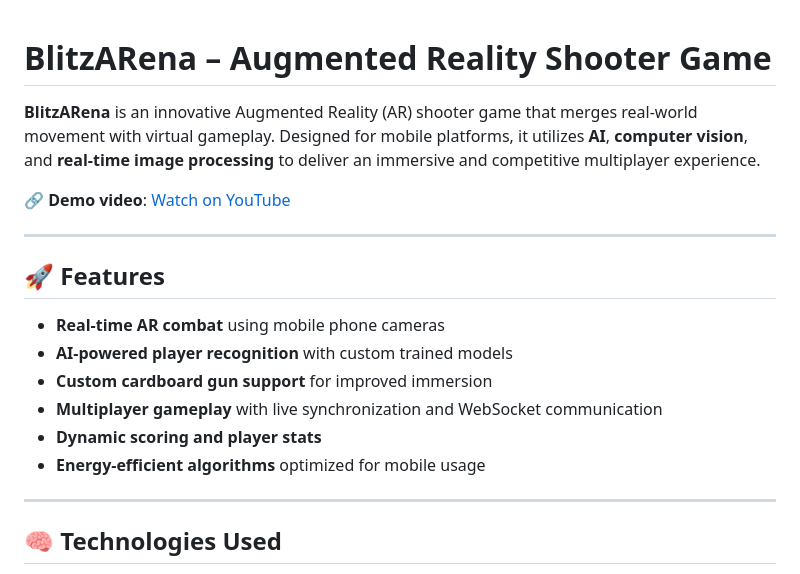
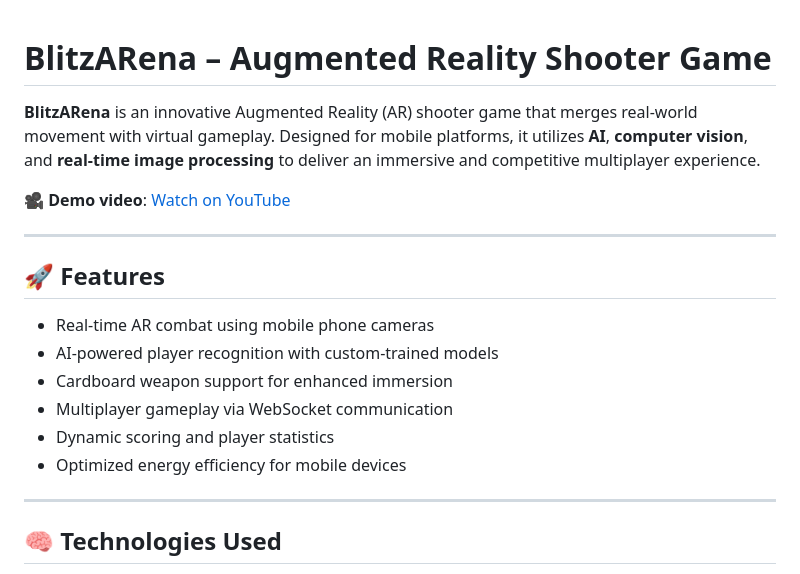
Before and after one commit to BotiCb/BlitzARena, a Markdown page: README.md, the part around one of its changes. Rendered like a GitHub page.

```diff
--- a/README.md
+++ b/README.md
@@ -1,20 +1,19 @@
 # BlitzARena – Augmented Reality Shooter Game
-
 
 **BlitzARena** is an innovative Augmented Reality (AR) shooter game that merges real-world movement with virtual gameplay. Designed for mobile platforms, it utilizes **AI**, **computer vision**, and **real-time image processing** to deliver an immersive and competitive multiplayer experience.
 
-🔗 **Demo video**: [Watch on YouTube](https://youtu.be/LuKIQAvNbXc)
+🎥 **Demo video**: [Watch on YouTube](https://youtu.be/LuKIQAvNbXc)
 
 ---
 
 ## 🚀 Features
 
-- **Real-time AR combat** using mobile phone cameras
-- **AI-powered player recognition** with custom trained models
-- **Custom cardboard gun support** for improved immersion
-- **Multiplayer gameplay** with live synchronization and WebSocket communication
-- **Dynamic scoring and player stats**
-- **Energy-efficient algorithms** optimized for mobile usage
+- Real-time AR combat using mobile phone cameras
+- AI-powered player recognition with custom-trained models
+- Cardboard weapon support for enhanced immersion
+- Multiplayer gameplay via WebSocket communication
+- Dynamic scoring and player statistics
+- Optimized energy efficiency for mobile devices
 
 ---
 
```
Also changed, not shown: other parts of README.md (+54 -41 lines).
